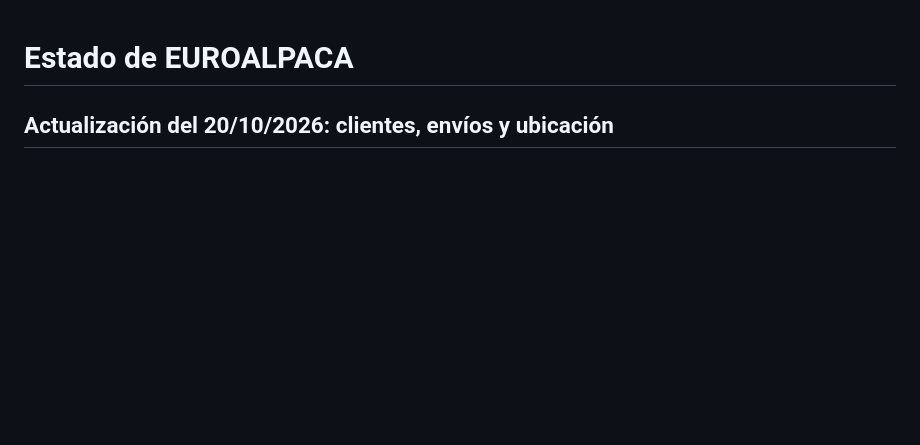
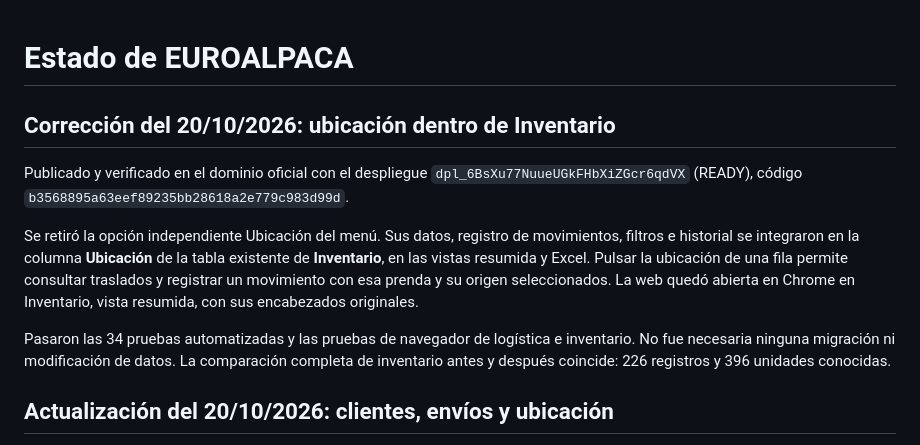
Before and after one commit to Yadirashc/EuroAlpacaInventario, a Markdown page: DEPLOYMENT.md, the part around the change. GitHub-like rendering; blank space fills up the shorter version.

Commit message:
Record inventory location correction verified in production

```diff
--- a/DEPLOYMENT.md
+++ b/DEPLOYMENT.md
@@ -1,4 +1,12 @@
 # Estado de EUROALPACA
+
+## Corrección del 20/10/2026: ubicación dentro de Inventario
+
+Publicado y verificado en el dominio oficial con el despliegue `dpl_6BsXu77NuueUGkFHbXiZGcr6qdVX` (READY), código `b3568895a63eef89235bb28618a2e779c983d99d`.
+
+Se retiró la opción independiente Ubicación del menú. Sus datos, registro de movimientos, filtros e historial se integraron en la columna **Ubicación** de la tabla existente de **Inventario**, en las vistas resumida y Excel. Pulsar la ubicación de una fila permite consultar traslados y registrar un movimiento con esa prenda y su origen seleccionados. La web quedó abierta en Chrome en Inventario, vista resumida, con sus encabezados originales.
+
+Pasaron las 34 pruebas automatizadas y las pruebas de navegador de logística e inventario. No fue necesaria ninguna migración ni modificación de datos. La comparación completa de inventario antes y después coincide: 226 registros y 396 unidades conocidas.
 
 ## Actualización del 20/10/2026: clientes, envíos y ubicación
 
```
